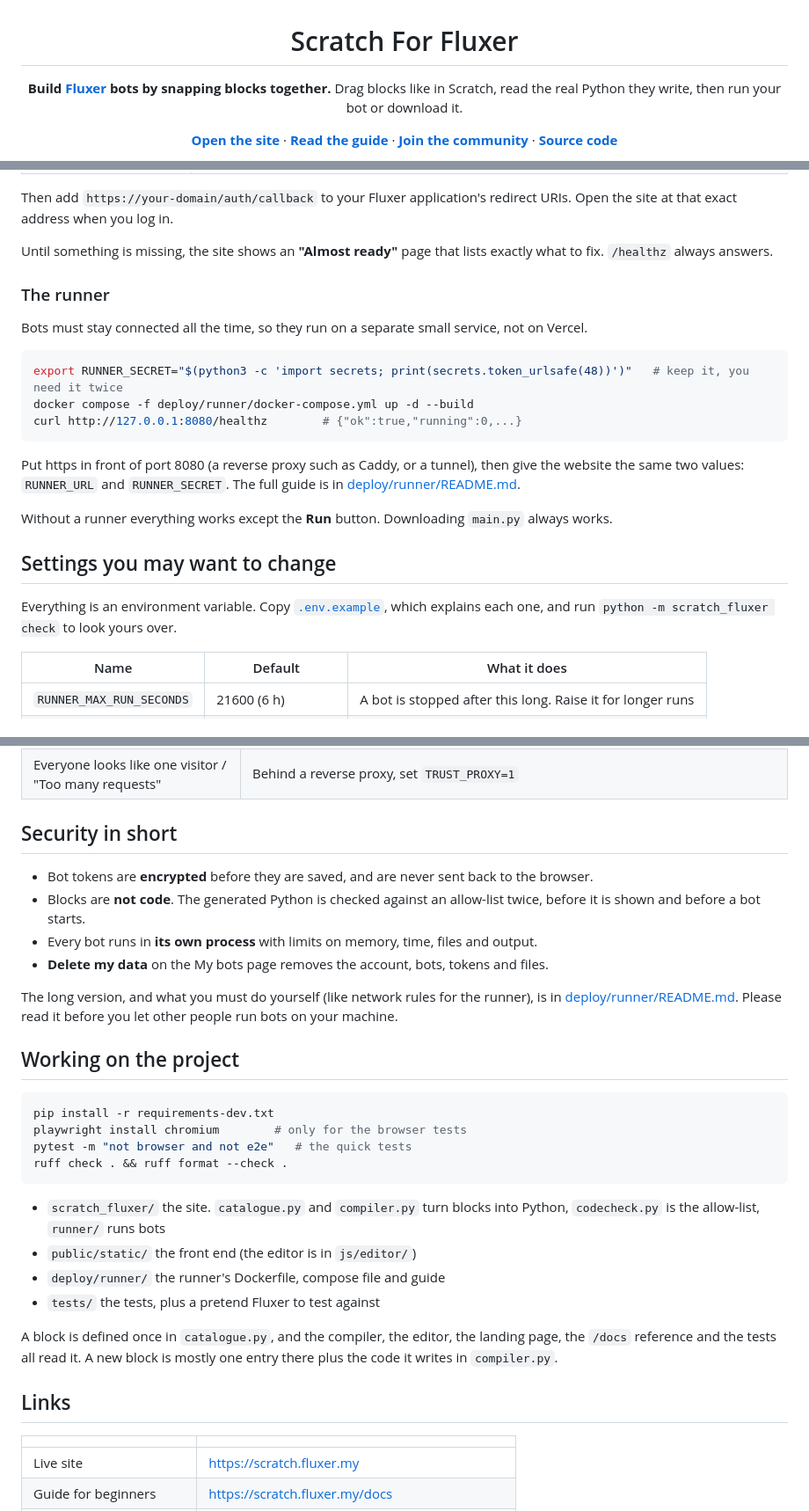
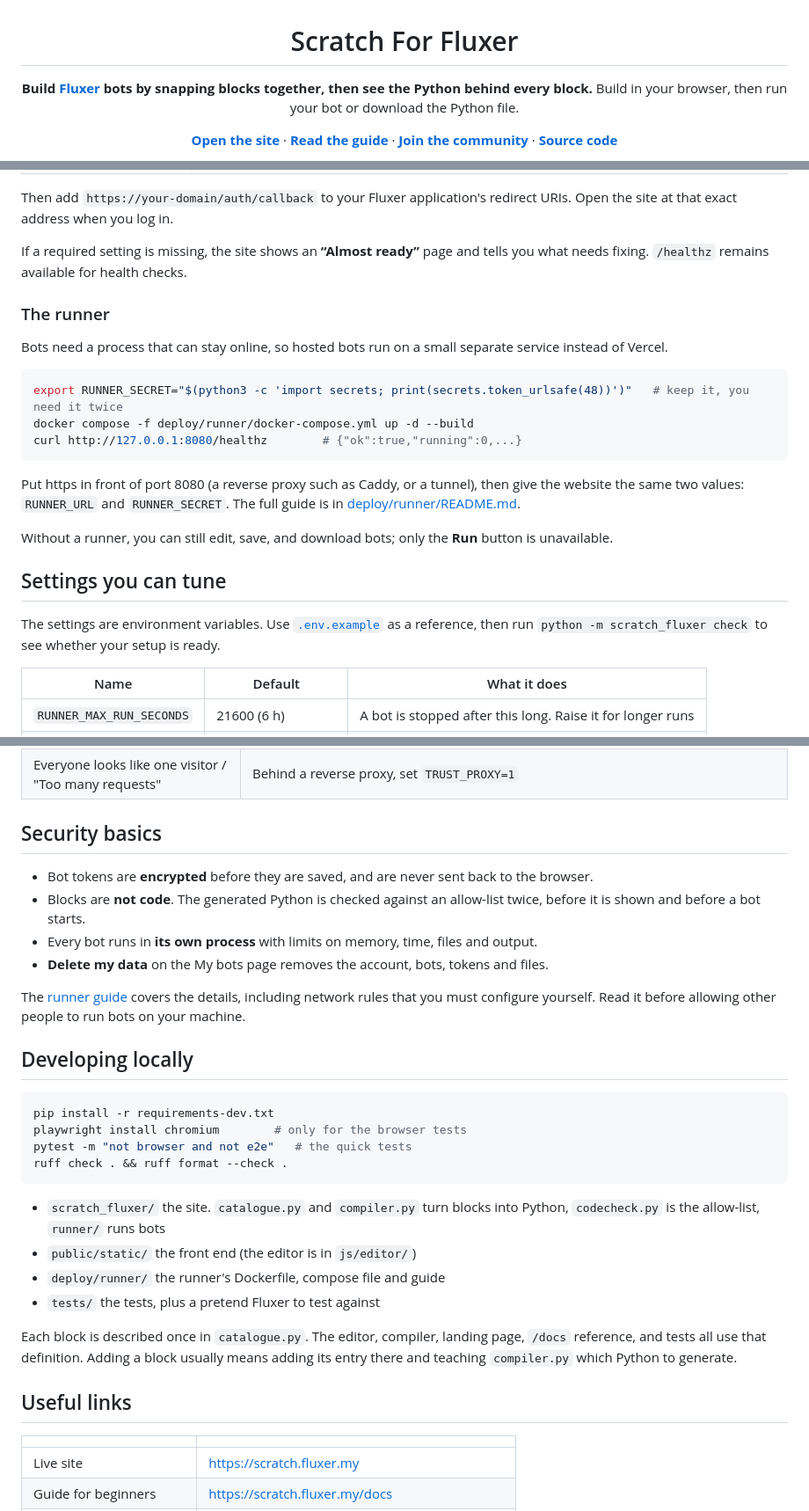
Before and after one commit to ZiadAgamy/ScratchForFluxer, a Markdown page: README.md, 3 parts joined by grey strips. Shown at 88% size. Drawn GitHub-style.

````diff
--- a/README.md
+++ b/README.md
@@ -2,8 +2,8 @@
 
 # Scratch For Fluxer
 
-**Build [Fluxer](https://fluxer.app) bots by snapping blocks together.**
-Drag blocks like in Scratch, read the real Python they write, then run your bot or download it.
+**Build [Fluxer](https://fluxer.app) bots by snapping blocks together, then see the Python behind every block.**
+Build in your browser, then run your bot or download the Python file.
 
 [**Open the site**](https://scratch.fluxer.my) · [**Read the guide**](https://scratch.fluxer.my/docs) · [**Join the community**](https://fluxer.gg/oHy1OzcO) · [**Source code**](https://github.com/ZiadAgamy/ScratchForFluxer)
 
@@ -130,11 +129,11 @@ Pick one:
 
 Then add `https://your-domain/auth/callback` to your Fluxer application's redirect URIs. Open the site at that exact address when you log in.
 
-Until something is missing, the site shows an **"Almost ready"** page that lists exactly what to fix. `/healthz` always answers.
+If a required setting is missing, the site shows an **“Almost ready”** page and tells you what needs fixing. `/healthz` remains available for health checks.
 
 ### The runner
 
-Bots must stay connected all the time, so they run on a separate small service, not on Vercel.
+Bots need a process that can stay online, so hosted bots run on a small separate service instead of Vercel.
 
 ```bash
 export RUNNER_SECRET="$(python3 -c 'import secrets; print(secrets.token_urlsafe(48))')"   # keep it, you need it twice
@@ -144,11 +143,11 @@ curl http://127.0.0.1:8080/healthz        # {"ok":true,"running":0,...}
 
 Put https in front of port 8080 (a reverse proxy such as Caddy, or a tunnel), then give the website the same two values: `RUNNER_URL` and `RUNNER_SECRET`. The full guide is in [deploy/runner/README.md](deploy/runner/README.md).
 
-Without a runner everything works except the **Run** button. Downloading `main.py` always works.
+Without a runner, you can still edit, save, and download bots; only the **Run** button is unavailable.
 
-## Settings you may want to change
+## Settings you can tune
 
-Everything is an environment variable. Copy [`.env.example`](.env.example), which explains each one, and run `python -m scratch_fluxer check` to look yours over.
+The settings are environment variables. Use [`.env.example`](.env.example) as a reference, then run `python -m scratch_fluxer check` to see whether your setup is ready.
 
 | Name | Default | What it does |
 | ---- | ------- | ------------ |
@@ -173,16 +172,16 @@ Everything is an environment variable. Copy [`.env.example`](.env.example), whic
 | "The saved token can't be read any more" | `SECRET_KEY` was changed. Put the old key in `SECRET_KEY_PREVIOUS`, or paste the token again |
 | Everyone looks like one visitor / "Too many requests" | Behind a reverse proxy, set `TRUST_PROXY=1` |
 
-## Security in short
+## Security basics
 
 - Bot tokens are **encrypted** before they are saved, and are never sent back to the browser.
 - Blocks are **not code**. The generated Python is checked against an allow-list twice, before it is shown and before a bot starts.
 - Every bot runs in **its own process** with limits on memory, time, files and output.
 - **Delete my data** on the My bots page removes the account, bots, tokens and files.
 
-The long version, and what you must do yourself (like network rules for the runner), is in [deploy/runner/README.md](deploy/runner/README.md). Please read it before you let other people run bots on your machine.
+The [runner guide](deploy/runner/README.md) covers the details, including network rules that you must configure yourself. Read it before allowing other people to run bots on your machine.
 
-## Working on the project
+## Developing locally
 
 ```bash
 pip install -r requirements-dev.txt
@@ -196,9 +195,9 @@ ruff check . && ruff format --check .
 - `deploy/runner/` the runner's Dockerfile, compose file and guide
 - `tests/` the tests, plus a pretend Fluxer to test against
 
-A block is defined once in `catalogue.py`, and the compiler, the editor, the landing page, the `/docs` reference and the tests all read it. A new block is mostly one entry there plus the code it writes in `compiler.py`.
+Each block is described once in `catalogue.py`. The editor, compiler, landing page, `/docs` reference, and tests all use that definition. Adding a block usually means adding its entry there and teaching `compiler.py` which Python to generate.
 
-## Links
+## Useful links
 
 | | |
 | --- | --- |
````
Also changed, not shown: other parts of README.md (+24 -25 lines).
